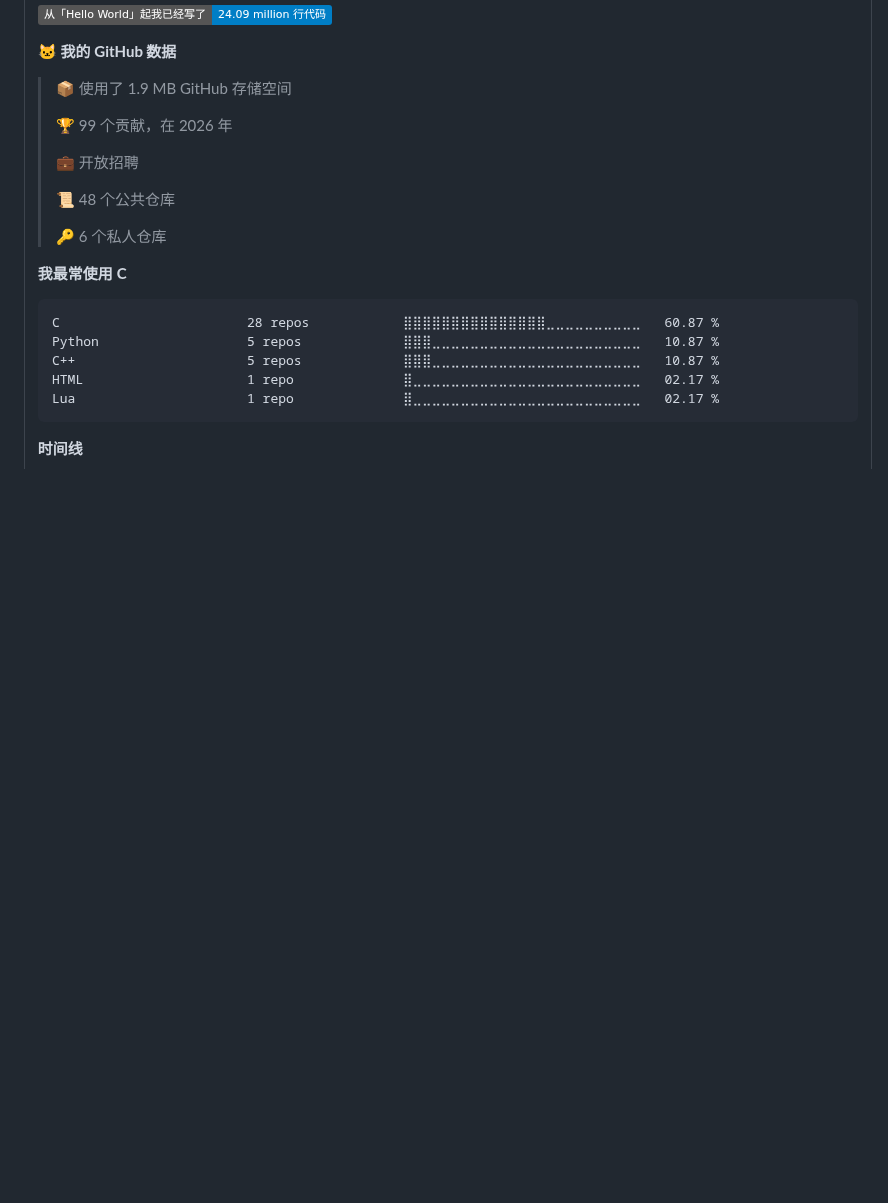
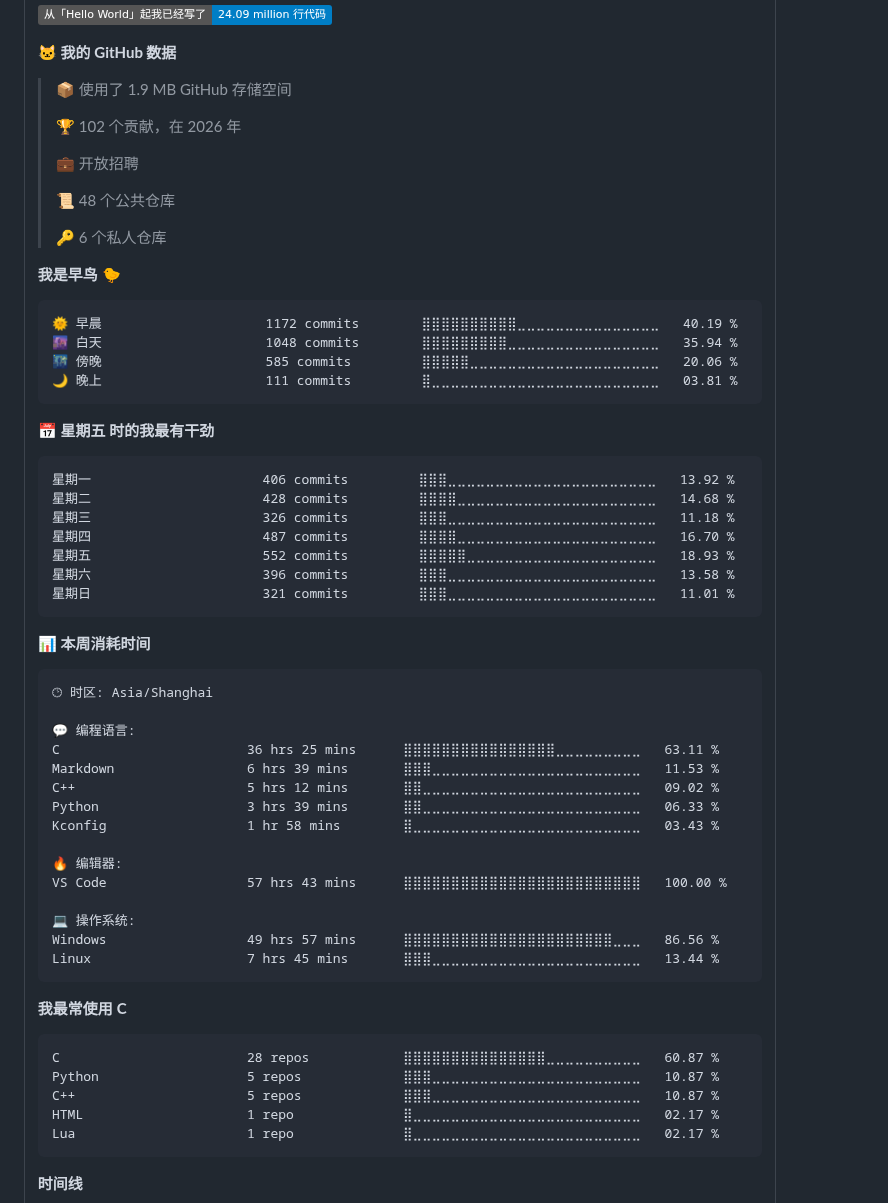
Before and after one commit to wdfk-prog/wdfk-prog, a Markdown page: README.md, the part around one of its changes. Drawn GitHub-style; badges without logos; blank space fills up the shorter version.

Commit message:
Updated with Dev Metrics

````diff
--- a/README.md
+++ b/README.md
@@ -97,7 +99,7 @@
 
 > 📦  使用了 1.9 MB GitHub 存储空间
  >
-> 🏆 99 个贡献，在 2026 年
+> 🏆 102 个贡献，在 2026 年
  >
 > 💼 开放招聘
  >
@@ -105,6 +107,47 @@
  >
 > 🔑 6 个私人仓库
  >
+**我是早鸟 🐤**
+
+```text
+🌞 早晨                     1172 commits        ⣿⣿⣿⣿⣿⣿⣿⣿⣿⣿⣀⣀⣀⣀⣀⣀⣀⣀⣀⣀⣀⣀⣀⣀⣀   40.19 %
+🌆 白天                     1048 commits        ⣿⣿⣿⣿⣿⣿⣿⣿⣿⣀⣀⣀⣀⣀⣀⣀⣀⣀⣀⣀⣀⣀⣀⣀⣀   35.94 %
+🌃 傍晚                     585 commits         ⣿⣿⣿⣿⣿⣀⣀⣀⣀⣀⣀⣀⣀⣀⣀⣀⣀⣀⣀⣀⣀⣀⣀⣀⣀   20.06 %
+🌙 晚上                     111 commits         ⣿⣀⣀⣀⣀⣀⣀⣀⣀⣀⣀⣀⣀⣀⣀⣀⣀⣀⣀⣀⣀⣀⣀⣀⣀   03.81 %
+```
+📅 **星期五 时的我最有干劲**
+
+```text
+星期一                      406 commits         ⣿⣿⣿⣀⣀⣀⣀⣀⣀⣀⣀⣀⣀⣀⣀⣀⣀⣀⣀⣀⣀⣀⣀⣀⣀   13.92 %
+星期二                      428 commits         ⣿⣿⣿⣿⣀⣀⣀⣀⣀⣀⣀⣀⣀⣀⣀⣀⣀⣀⣀⣀⣀⣀⣀⣀⣀   14.68 %
+星期三                      326 commits         ⣿⣿⣿⣀⣀⣀⣀⣀⣀⣀⣀⣀⣀⣀⣀⣀⣀⣀⣀⣀⣀⣀⣀⣀⣀   11.18 %
+星期四                      487 commits         ⣿⣿⣿⣿⣀⣀⣀⣀⣀⣀⣀⣀⣀⣀⣀⣀⣀⣀⣀⣀⣀⣀⣀⣀⣀   16.70 %
+星期五                      552 commits         ⣿⣿⣿⣿⣿⣀⣀⣀⣀⣀⣀⣀⣀⣀⣀⣀⣀⣀⣀⣀⣀⣀⣀⣀⣀   18.93 %
+星期六                      396 commits         ⣿⣿⣿⣀⣀⣀⣀⣀⣀⣀⣀⣀⣀⣀⣀⣀⣀⣀⣀⣀⣀⣀⣀⣀⣀   13.58 %
+星期日                      321 commits         ⣿⣿⣿⣀⣀⣀⣀⣀⣀⣀⣀⣀⣀⣀⣀⣀⣀⣀⣀⣀⣀⣀⣀⣀⣀   11.01 %
+```
+
+
+📊 **本周消耗时间**
+
+```text
+🕑︎ 时区: Asia/Shanghai
+
+💬 编程语言:
+C                        36 hrs 25 mins      ⣿⣿⣿⣿⣿⣿⣿⣿⣿⣿⣿⣿⣿⣿⣿⣿⣀⣀⣀⣀⣀⣀⣀⣀⣀   63.11 %
+Markdown                 6 hrs 39 mins       ⣿⣿⣿⣀⣀⣀⣀⣀⣀⣀⣀⣀⣀⣀⣀⣀⣀⣀⣀⣀⣀⣀⣀⣀⣀   11.53 %
+C++                      5 hrs 12 mins       ⣿⣿⣀⣀⣀⣀⣀⣀⣀⣀⣀⣀⣀⣀⣀⣀⣀⣀⣀⣀⣀⣀⣀⣀⣀   09.02 %
+Python                   3 hrs 39 mins       ⣿⣿⣀⣀⣀⣀⣀⣀⣀⣀⣀⣀⣀⣀⣀⣀⣀⣀⣀⣀⣀⣀⣀⣀⣀   06.33 %
+Kconfig                  1 hr 58 mins        ⣿⣀⣀⣀⣀⣀⣀⣀⣀⣀⣀⣀⣀⣀⣀⣀⣀⣀⣀⣀⣀⣀⣀⣀⣀   03.43 %
+
+🔥 编辑器:
+VS Code                  57 hrs 43 mins      ⣿⣿⣿⣿⣿⣿⣿⣿⣿⣿⣿⣿⣿⣿⣿⣿⣿⣿⣿⣿⣿⣿⣿⣿⣿   100.00 %
+
+💻 操作系统:
+Windows                  49 hrs 57 mins      ⣿⣿⣿⣿⣿⣿⣿⣿⣿⣿⣿⣿⣿⣿⣿⣿⣿⣿⣿⣿⣿⣿⣀⣀⣀   86.56 %
+Linux                    7 hrs 45 mins       ⣿⣿⣿⣀⣀⣀⣀⣀⣀⣀⣀⣀⣀⣀⣀⣀⣀⣀⣀⣀⣀⣀⣀⣀⣀   13.44 %
+```
+
 **我最常使用 C**
 
 ```text
````
Also changed, not shown: other parts of README.md (+3 -1 lines), assets/bar_graph.png.
